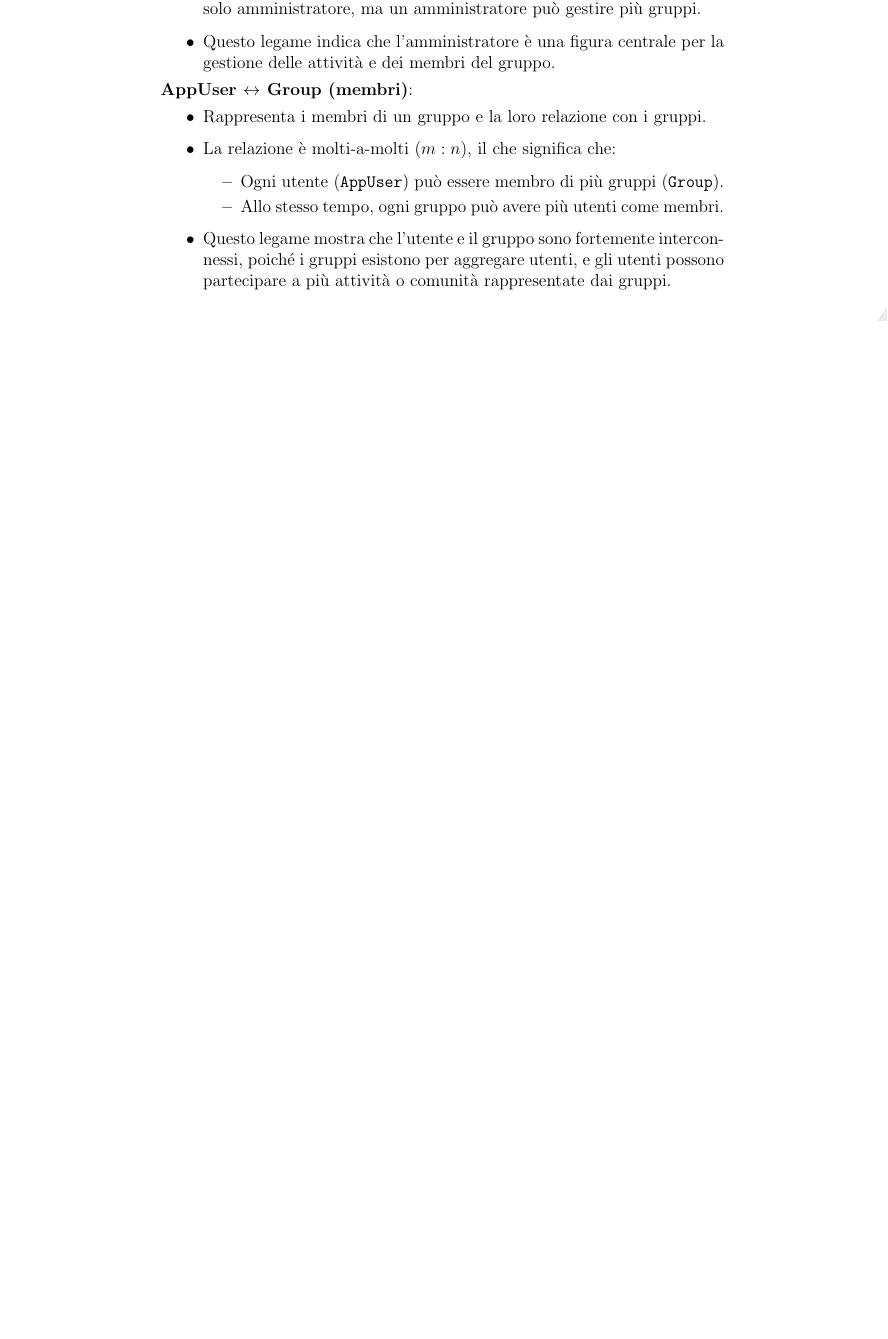
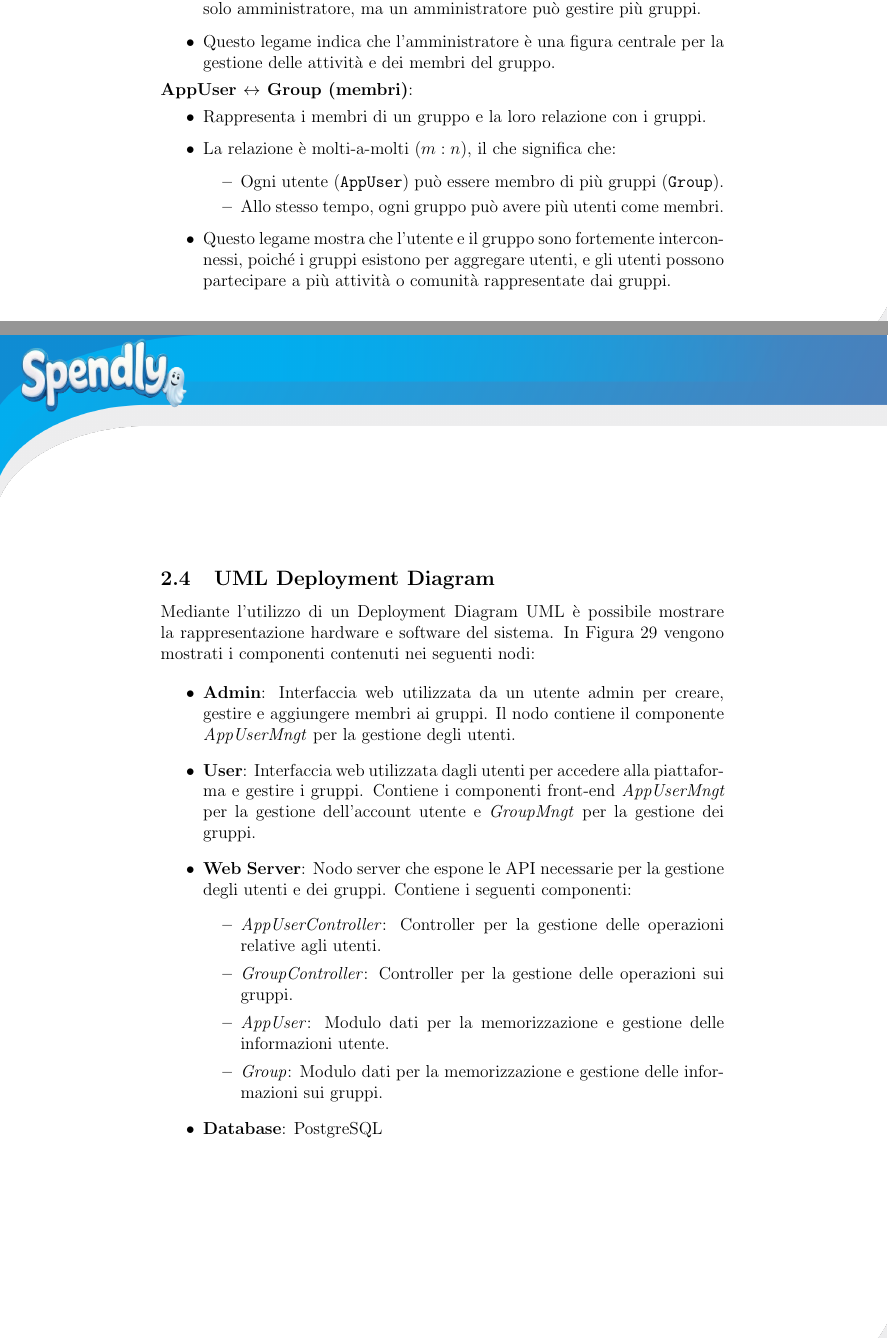
Before and after one commit to lorisiaco/PACproject, a LaTeX document (Documentazione/Prova.tex, which reads Documentazione/Iterazione1/DeploymentDiagram.tex): part of page 28 of 61 before the commit and two parts of pages 28 and 29 of 67 after it, the two joined at a grey line, cut so that both start at the same text, the shorter picture padded with empty space. Compiled offline with pdfLaTeX.

Commit message:
Documentation Update: Deployment Diagrams for all the 3 Iterations

```diff
--- /dev/null
+++ b/Documentazione/Iterazione1/DeploymentDiagram.tex
@@ -0,0 +1,19 @@
+\subsection{UML Deployment Diagram}
+Mediante l’utilizzo di un Deployment Diagram UML è possibile mostrare la rappresentazione hardware e software del sistema. In Figura \ref{fig:uml-deployment-diagram} vengono mostrati i componenti contenuti nei seguenti nodi:
+
+
+\begin{itemize}
+    \item \textbf{Admin}: Interfaccia web utilizzata da un utente admin per creare, gestire e aggiungere membri ai gruppi. Il nodo contiene il componente \textit{AppUserMngt} per la gestione degli utenti.
+
+    \item \textbf{User}: Interfaccia web utilizzata dagli utenti per accedere alla piattaforma e gestire i gruppi. Contiene i componenti front-end \textit{AppUserMngt} per la gestione dell'account utente e \textit{GroupMngt} per la gestione dei gruppi.
+
+    \item \textbf{Web Server}: Nodo server che espone le API necessarie per la gestione degli utenti e dei gruppi. Contiene i seguenti componenti:
+    \begin{itemize}
+        \item \textit{AppUserController}: Controller per la gestione delle operazioni relative agli utenti.
+        \item \textit{GroupController}: Controller per la gestione delle operazioni sui gruppi.
+        \item \textit{AppUser}: Modulo dati per la memorizzazione e gestione delle informazioni utente.
+        \item \textit{Group}: Modulo dati per la memorizzazione e gestione delle informazioni sui gruppi.
+    \end{itemize}
+
+    \item \textbf{Database}: PostgreSQL
+\end{itemize}
@@ -0,0 +25,2 @@
+    \label{fig:uml-deployment-diagram}
+\end{figure}
```
Also changed, not shown: Documentazione/Iterazione2/DeploymentDiagram.tex (added, +8 -0 lines), Documentazione/Iterazione3/DeploymentDiagram.tex (added, +8 -0 lines), Documentazione/Prova.tex (+8 -2 lines), Documentazione/Prova.pdf, Documentazione/images/DeployementDiagramIterazione1.drawio.png (added), Documentazione/images/DeployementDiagramIterazione2.drawio.png (added), Documentazione/images/DeployementDiagramIterazione3.drawio.png (added), Documentazione/Iterazione1/DeploymentDiagram.tex (5 more changed lines).
